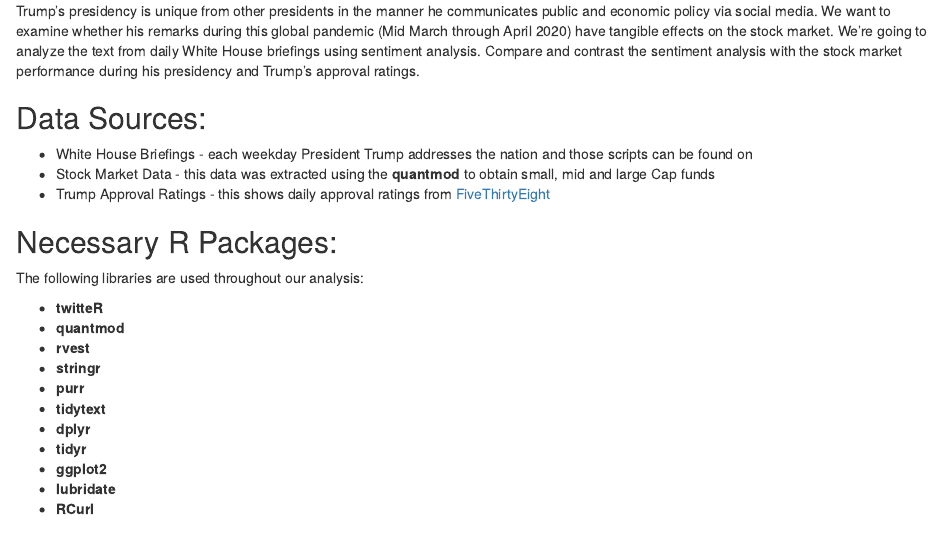
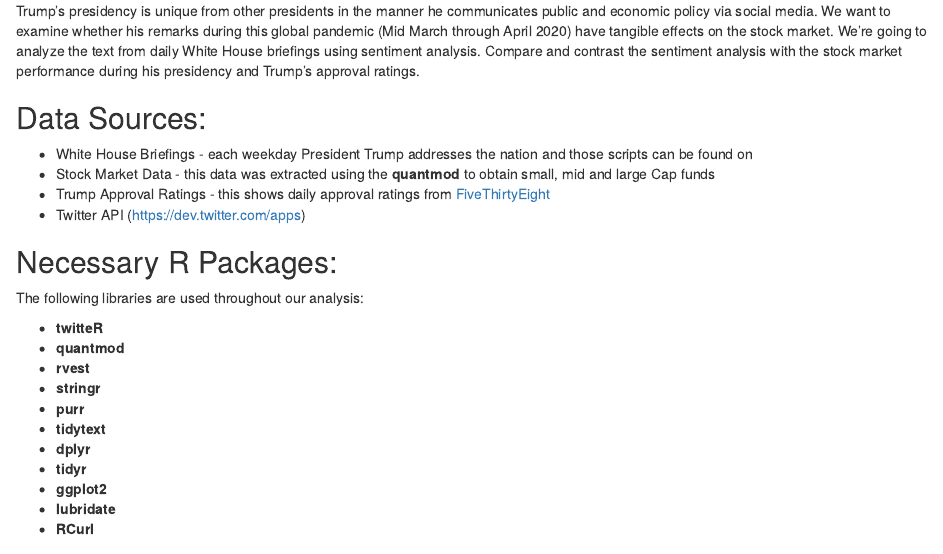
Before and after one commit to geeman1209/MSDATA2020, an R Markdown document (DATA607/Final_Project/FInalProject.Rmd): the page in a window 1100 px wide, from 190 px down. Rendered offline with R 4.5, knitr and Pandoc, with nearby package versions; drawn as R Markdown's standard HTML page in place of the format the file asks for; some code elsewhere in the file could not run offline.

Commit message:
Update FInalProject.Rmd

```diff
--- a/DATA607/Final_Project/FInalProject.Rmd
+++ b/DATA607/Final_Project/FInalProject.Rmd
@@ -15,6 +15,7 @@ Trump’s presidency is unique from other presidents in the manner he communicat
 * White House Briefings - each weekday President Trump addresses the nation and those scripts can be found on []()
 * Stock Market Data - this data was extracted using the **quantmod** to obtain small, mid and large Cap funds
 * Trump Approval Ratings - this shows daily approval ratings from [FiveThirtyEight](https://projects.fivethirtyeight.com/trump-approval-ratings/)
+* Twitter API (https://dev.twitter.com/apps)
 
 ## Necessary R Packages:
 The following libraries are used throughout our analysis:
```
